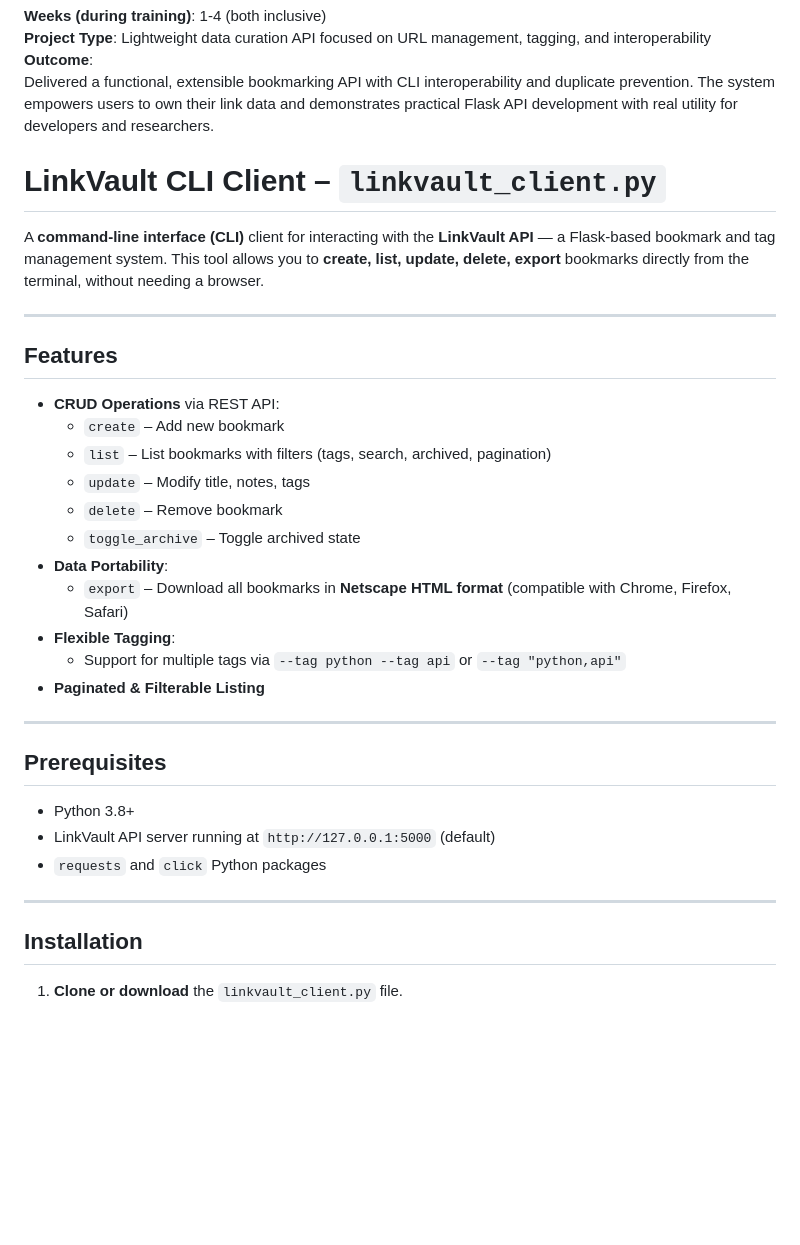
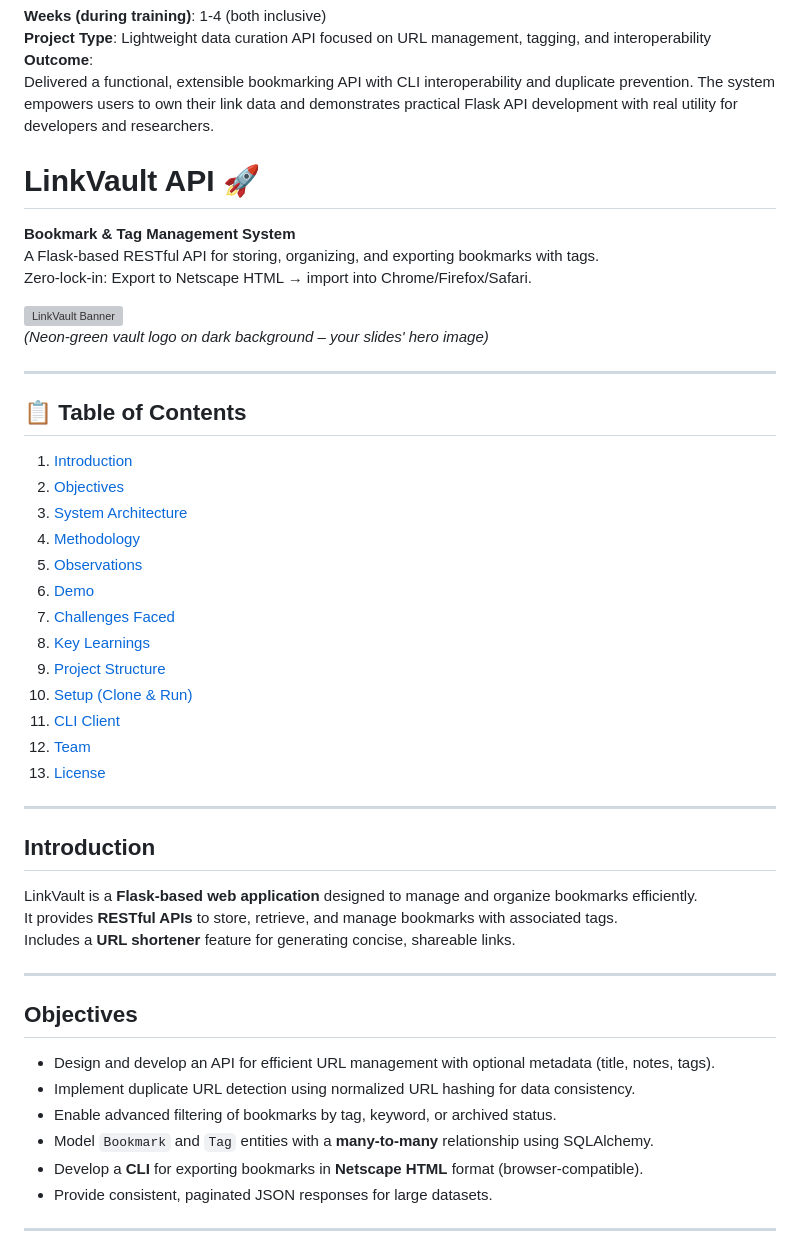
Before and after one commit to vrushaaa/LINKVAULTAPI, a Markdown page: README.md, the part around the change printed below. GitHub-like rendering; blank space fills up the shorter version; grey boxes are pictures that could not be loaded.

```diff
--- a/README.md
+++ b/README.md
@@ -26,39 +26,47 @@ Constructed a self-hosted bookmarking API that enables users to save, tag, and r
 **Outcome**:
 Delivered a functional, extensible bookmarking API with CLI interoperability and duplicate prevention. The system empowers users to own their link data and demonstrates practical Flask API development with real utility for developers and researchers.
 
+# LinkVault API 🚀
+**Bookmark & Tag Management System**
+A Flask-based RESTful API for storing, organizing, and exporting bookmarks with tags.
+Zero-lock-in: Export to Netscape HTML → import into Chrome/Firefox/Safari.
 
-# LinkVault CLI Client – `linkvault_client.py`
-
-A **command-line interface (CLI)** client for interacting with the **LinkVault API** — a Flask-based bookmark and tag management system.
-This tool allows you to **create, list, update, delete, export** bookmarks directly from the terminal, without needing a browser.
+![LinkVault Banner](slides/linkvaultapibg.jpeg)
+*(Neon-green vault logo on dark background – your slides' hero image)*
 
 ---
 
-## Features
-
-- **CRUD Operations** via REST API:
-  - `create` – Add new bookmark
-  - `list` – List bookmarks with filters (tags, search, archived, pagination)
-  - `update` – Modify title, notes, tags
-  - `delete` – Remove bookmark
-  - `toggle_archive` – Toggle archived state
-- **Data Portability**:
-  - `export` – Download all bookmarks in **Netscape HTML format** (compatible with Chrome, Firefox, Safari)
-- **Flexible Tagging**:
-  - Support for multiple tags via `--tag python --tag api` or `--tag "python,api"`
-- **Paginated & Filterable Listing**
+## 📋 Table of Contents
+1. [Introduction](#introduction)
+2. [Objectives](#objectives)
+3. [System Architecture](#system-architecture)
+4. [Methodology](#methodology)
+5. [Observations](#observations)
+6. [Demo](#demo)
+7. [Challenges Faced](#challenges-faced)
+8. [Key Learnings](#key-learnings)
+9. [Project Structure](#project-structure)
+10. [Setup (Clone & Run)](#setup)
+11. [CLI Client](#cli-client)
+12. [Team](#team)
+13. [License](#license)
 
 ---
 
-## Prerequisites
-
-- Python 3.8+
-- LinkVault API server running at `http://127.0.0.1:5000` (default)
-- `requests` and `click` Python packages
+## Introduction
+LinkVault is a **Flask-based web application** designed to manage and organize bookmarks efficiently.
+It provides **RESTful APIs** to store, retrieve, and manage bookmarks with associated tags.
+Includes a **URL shortener** feature for generating concise, shareable links.
 
 ---
 
-## Installation
+## Objectives
+- Design and develop an API for efficient URL management with optional metadata (title, notes, tags).
+- Implement duplicate URL detection using normalized URL hashing for data consistency.
+- Enable advanced filtering of bookmarks by tag, keyword, or archived status.
+- Model `Bookmark` and `Tag` entities with a **many-to-many** relationship using SQLAlchemy.
+- Develop a **CLI** for exporting bookmarks in **Netscape HTML** format (browser-compatible).
+- Provide consistent, paginated JSON responses for large datasets.
 
-1. **Clone or download** the `linkvault_client.py` file.
+---
 
```
Also changed, not shown: other parts of README.md (+222 -153 lines).
